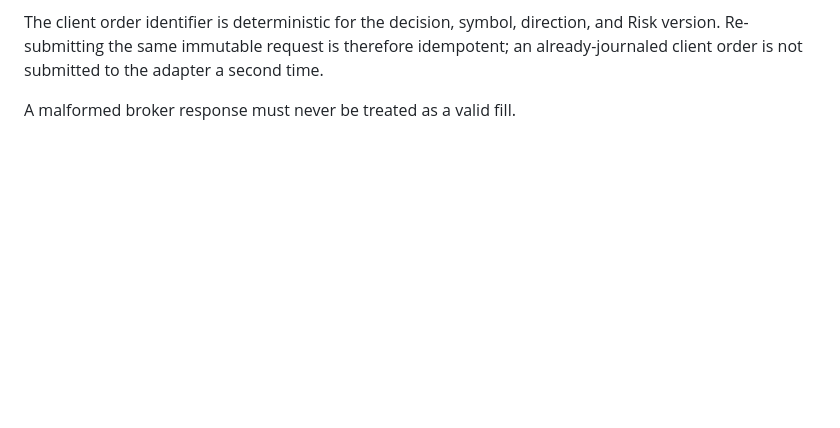
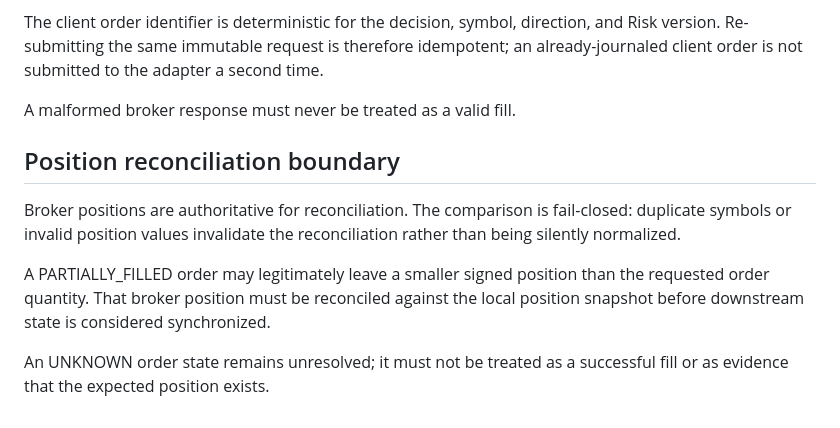
Before and after one commit to Vishal10052006/Stock_Bot, a Markdown page: docs/EXECUTION_ENGINE.md, the part around the change. Rendered like a GitHub page; blank space fills up the shorter version.

Commit message:
docs(execution): define position reconciliation boundary

```diff
--- a/docs/EXECUTION_ENGINE.md
+++ b/docs/EXECUTION_ENGINE.md
@@ -86,3 +86,17 @@ idempotent; an already-journaled client order is not submitted to the adapter a
 second time.
 
 A malformed broker response must never be treated as a valid fill.
+
+
+## Position reconciliation boundary
+
+Broker positions are authoritative for reconciliation. The comparison is
+fail-closed: duplicate symbols or invalid position values invalidate the
+reconciliation rather than being silently normalized.
+
+A PARTIALLY_FILLED order may legitimately leave a smaller signed position than
+the requested order quantity. That broker position must be reconciled against
+the local position snapshot before downstream state is considered synchronized.
+
+An UNKNOWN order state remains unresolved; it must not be treated as a
+successful fill or as evidence that the expected position exists.
```
